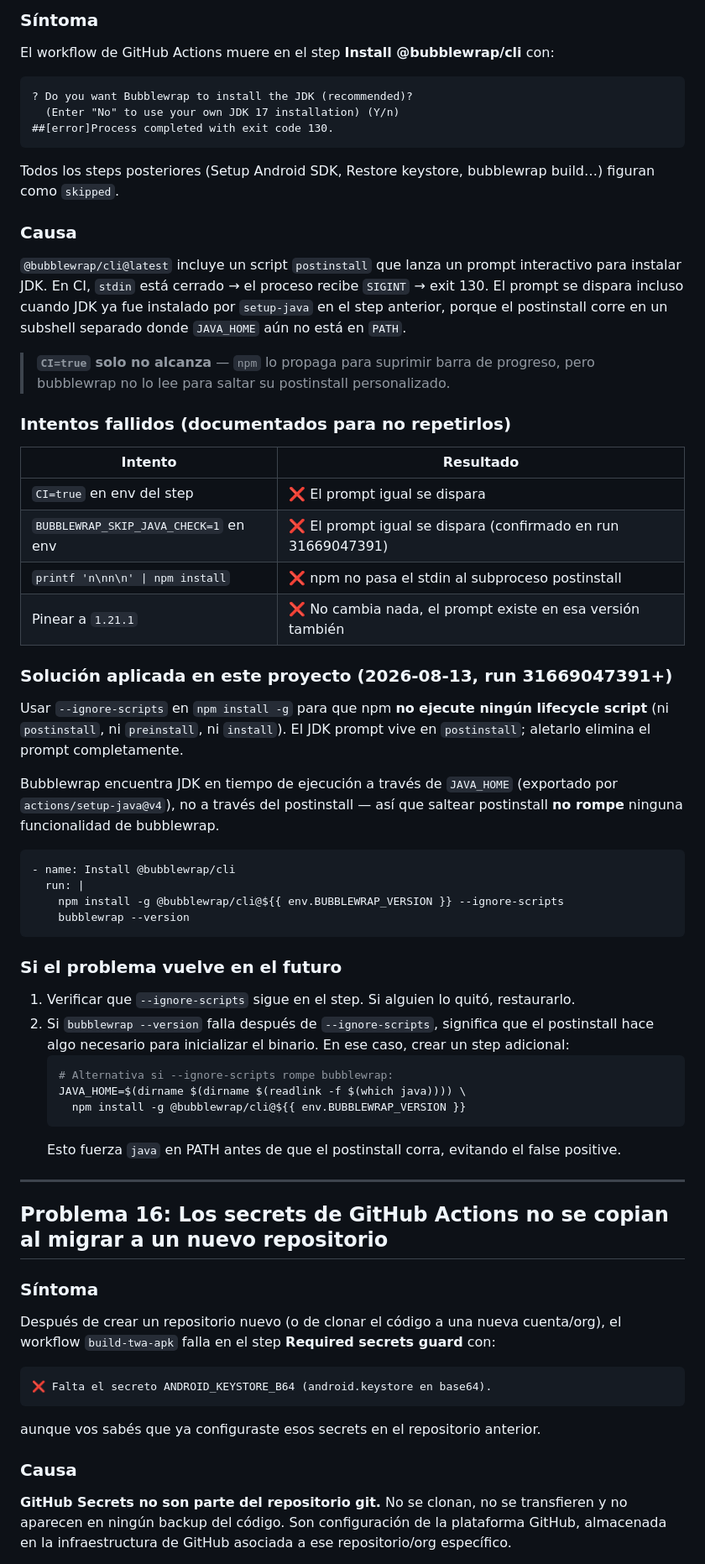
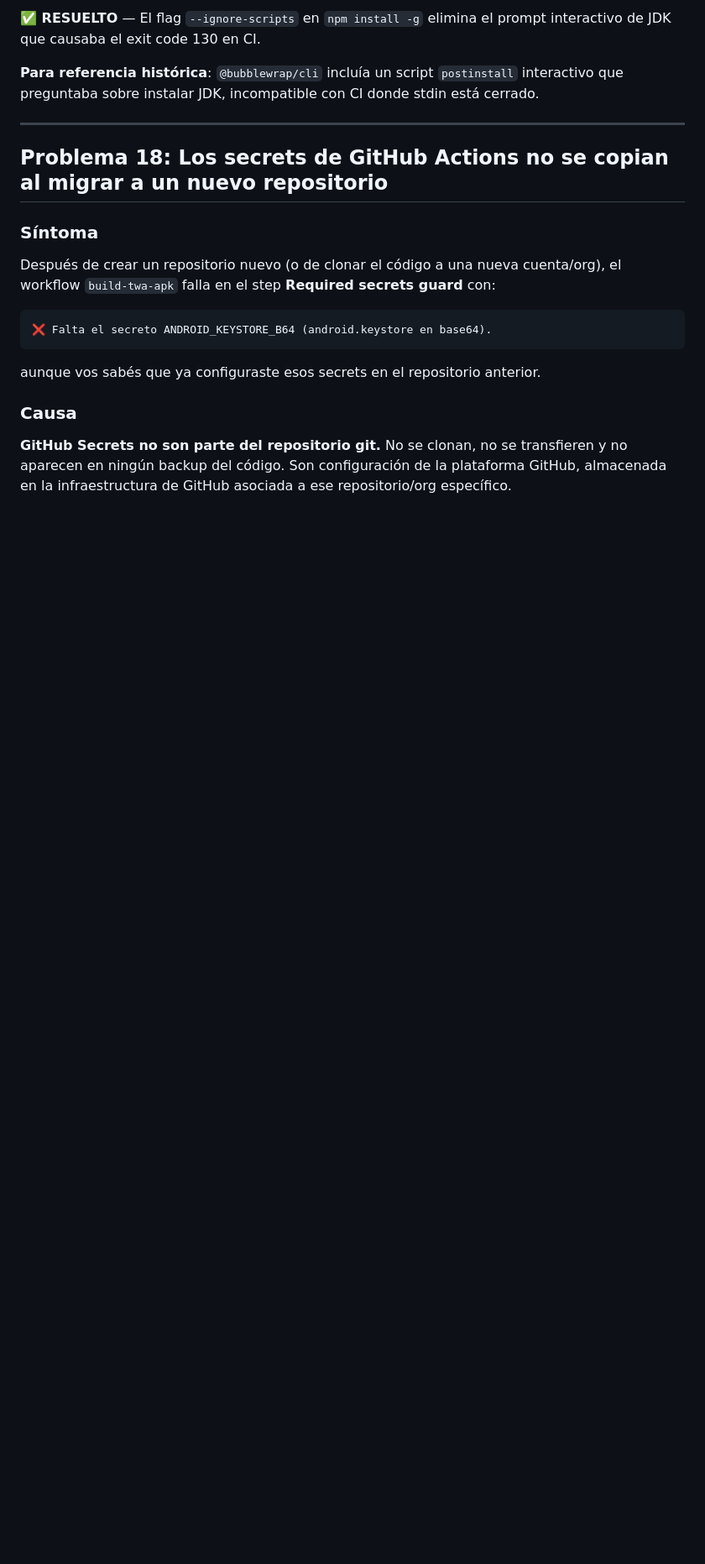
Before and after one commit to misbusquedaspersonales-cyber/tango_cipher_bot_public, a Markdown page: TROUBLESHOOTING.md, the part around one of its changes. Shown at 84% size. Drawn GitHub-style; blank space fills up the shorter version.

````diff
--- a/TROUBLESHOOTING.md
+++ b/TROUBLESHOOTING.md
@@ -506,67 +452,11 @@ Actualizar en **tres lugares**:
 
-### Síntoma
+**✅ RESUELTO** — El flag `--ignore-scripts` en `npm install -g` elimina el prompt interactivo de JDK que causaba el exit code 130 en CI.
 
-El workflow de GitHub Actions muere en el step **Install @bubblewrap/cli** con:
-
-```
-? Do you want Bubblewrap to install the JDK (recommended)?
-  (Enter "No" to use your own JDK 17 installation) (Y/n)
-##[error]Process completed with exit code 130.
-```
-
-Todos los steps posteriores (Setup Android SDK, Restore keystore, bubblewrap build…) figuran como `skipped`.
-
-### Causa
-
-`@bubblewrap/cli@latest` incluye un script `postinstall` que lanza un prompt interactivo
-para instalar JDK. En CI, `stdin` está cerrado → el proceso recibe `SIGINT` → exit 130.
-El prompt se dispara incluso cuando JDK ya fue instalado por `setup-java` en el step anterior,
-porque el postinstall corre en un subshell separado donde `JAVA_HOME` aún no está en `PATH`.
-
-> **`CI=true` solo no alcanza** — `npm` lo propaga para suprimir barra de progreso, pero
-> bubblewrap no lo lee para saltar su postinstall personalizado.
-
-### Intentos fallidos (documentados para no repetirlos)
-
-| Intento | Resultado |
-|---|---|
-| `CI=true` en env del step | ❌ El prompt igual se dispara |
-| `BUBBLEWRAP_SKIP_JAVA_CHECK=1` en env | ❌ El prompt igual se dispara (confirmado en run 31669047391) |
-| `printf 'n\nn\n' \| npm install` | ❌ npm no pasa el stdin al subproceso postinstall |
-| Pinear a `1.21.1` | ❌ No cambia nada, el prompt existe en esa versión también |
-
-### Solución aplicada en este proyecto (2026-08-13, run 31669047391+)
-
-Usar `--ignore-scripts` en `npm install -g` para que npm **no ejecute ningún lifecycle script**
-(ni `postinstall`, ni `preinstall`, ni `install`). El JDK prompt vive en `postinstall`;
-aletarlo elimina el prompt completamente.
-
-Bubblewrap encuentra JDK en tiempo de ejecución a través de `JAVA_HOME` (exportado por
-`actions/setup-java@v4`), no a través del postinstall — así que saltear postinstall
-**no rompe** ninguna funcionalidad de bubblewrap.
-
-```yaml
-- name: Install @bubblewrap/cli
-  run: |
-    npm install -g @bubblewrap/cli@${{ env.BUBBLEWRAP_VERSION }} --ignore-scripts
-    bubblewrap --version
-```
-
-### Si el problema vuelve en el futuro
-
-1. Verificar que `--ignore-scripts` sigue en el step. Si alguien lo quitó, restaurarlo.
-2. Si `bubblewrap --version` falla después de `--ignore-scripts`, significa que el postinstall
-   hace algo necesario para inicializar el binario. En ese caso, crear un step adicional:
-   ```bash
-   # Alternativa si --ignore-scripts rompe bubblewrap:
-   JAVA_HOME=$(dirname $(dirname $(readlink -f $(which java)))) \
-     npm install -g @bubblewrap/cli@${{ env.BUBBLEWRAP_VERSION }}
-   ```
-   Esto fuerza `java` en PATH antes de que el postinstall corra, evitando el false positive.
+**Para referencia histórica**: `@bubblewrap/cli` incluía un script `postinstall` interactivo que preguntaba sobre instalar JDK, incompatible con CI donde stdin está cerrado.
 
 ---
 
-## Problema 16: Los secrets de GitHub Actions no se copian al migrar a un nuevo repositorio
+## Problema 18: Los secrets de GitHub Actions no se copian al migrar a un nuevo repositorio
 
 ### Síntoma
 
````
Also changed, not shown: other parts of TROUBLESHOOTING.md (+125 -82 lines).
